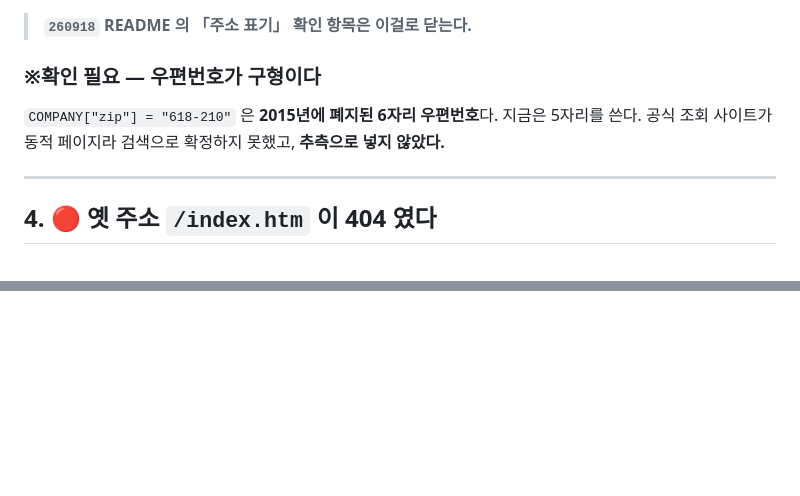
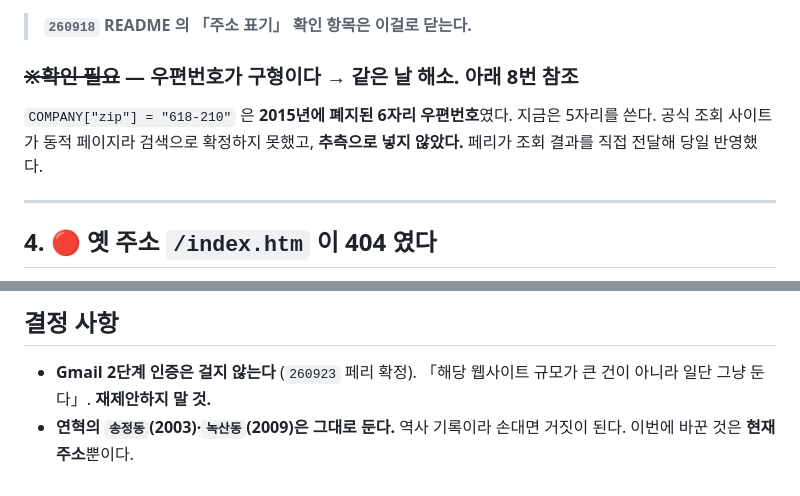
Before and after one commit to psw95master/PH-A-7, a Markdown page: @log/PH-A-7_@log_260923.md, 2 parts joined by grey strips. GitHub-like rendering; blank space fills up the shorter version.

```diff
--- a/@log/PH-A-7_@log_260923.md
+++ b/@log/PH-A-7_@log_260923.md
@@ -132,10 +132,11 @@ KT·KT2·SKB·LG U+·Cloudflare·Google **전부 새 사이트만** 가리킨다
 
 > **`260918` README 의 「주소 표기」 확인 항목은 이걸로 닫는다.**
 
-### ※확인 필요 — 우편번호가 구형이다
+### ~~※확인 필요~~ — 우편번호가 구형이다 → **같은 날 해소. 아래 8번 참조**
 
-`COMPANY["zip"] = "618-210"` 은 **2015년에 폐지된 6자리 우편번호**다. 지금은 5자리를 쓴다.
+`COMPANY["zip"] = "618-210"` 은 **2015년에 폐지된 6자리 우편번호**였다. 지금은 5자리를 쓴다.
 공식 조회 사이트가 동적 페이지라 검색으로 확정하지 못했고, **추측으로 넣지 않았다.**
+페리가 조회 결과를 직접 전달해 당일 반영했다.
 
 ---
 
@@ -314,0 +370,6 @@ KT·SKB·LGU+·CF·Google DNS               전부 새 사이트  ✅
+## 결정 사항
+
+- **Gmail 2단계 인증은 걸지 않는다** (`260923` 페리 확정).
+  「해당 웹사이트 규모가 큰 건이 아니라 일단 그냥 둔다」. **재제안하지 말 것.**
+- **연혁의 `송정동`(2003)·`녹산동`(2009)은 그대로 둔다.** 역사 기록이라 손대면 거짓이 된다.
+  이번에 바꾼 것은 **현재 주소**뿐이다.
```
Also changed, not shown: other parts of @log/PH-A-7_@log_260923.md (+59 -5 lines).
